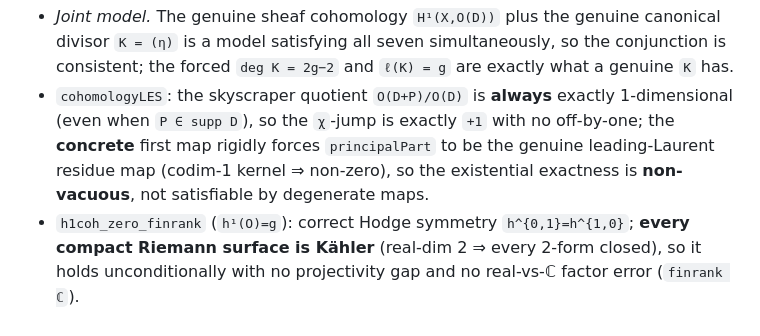
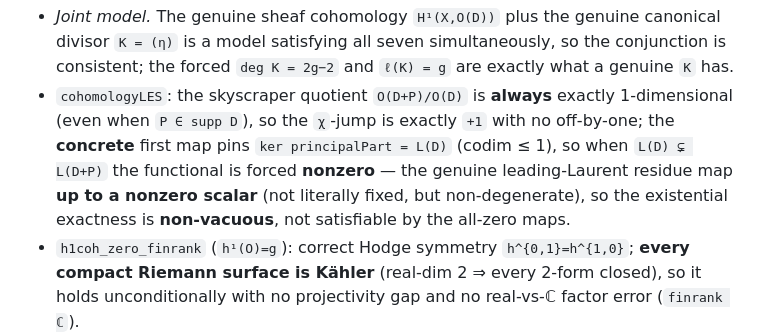
Before and after one commit to mrdouglasny/jacobian-challenge, a Markdown page: AXIOM_AUDIT.md, the part around the change. Drawn GitHub-style.

Commit message:
docs(AXIOM_AUDIT): soften residue-map uniqueness wording (Codex #134 P3)
The concrete inclusion + exactness forces ker principalPart = L(D) and (when
L(D) ⊊ L(D+P)) a NONZERO quotient functional — the residue map up to a nonzero
scalar, not literally fixed. Satisfiability/non-vacuity point unchanged.

```diff
--- a/AXIOM_AUDIT.md
+++ b/AXIOM_AUDIT.md
@@ -227,9 +227,11 @@ seven**, concordant. Rating **Likely correct**:
   exactly what a genuine `K` has.
 - `cohomologyLES`: the skyscraper quotient `O(D+P)/O(D)` is **always** exactly
   1-dimensional (even when `P ∈ supp D`), so the `χ`-jump is exactly `+1` with no
-  off-by-one; the **concrete** first map rigidly forces `principalPart` to be the
-  genuine leading-Laurent residue map (codim-1 kernel ⇒ non-zero), so the
-  existential exactness is **non-vacuous**, not satisfiable by degenerate maps.
+  off-by-one; the **concrete** first map pins `ker principalPart = L(D)`
+  (codim ≤ 1), so when `L(D) ⊊ L(D+P)` the functional is forced **nonzero** — the
+  genuine leading-Laurent residue map **up to a nonzero scalar** (not literally
+  fixed, but non-degenerate), so the existential exactness is **non-vacuous**, not
+  satisfiable by the all-zero maps.
 - `h1coh_zero_finrank` (`h¹(O)=g`): correct Hodge symmetry `h^{0,1}=h^{1,0}`;
   **every compact Riemann surface is Kähler** (real-dim 2 ⇒ every 2-form closed),
   so it holds unconditionally with no projectivity gap and no real-vs-ℂ factor
```
